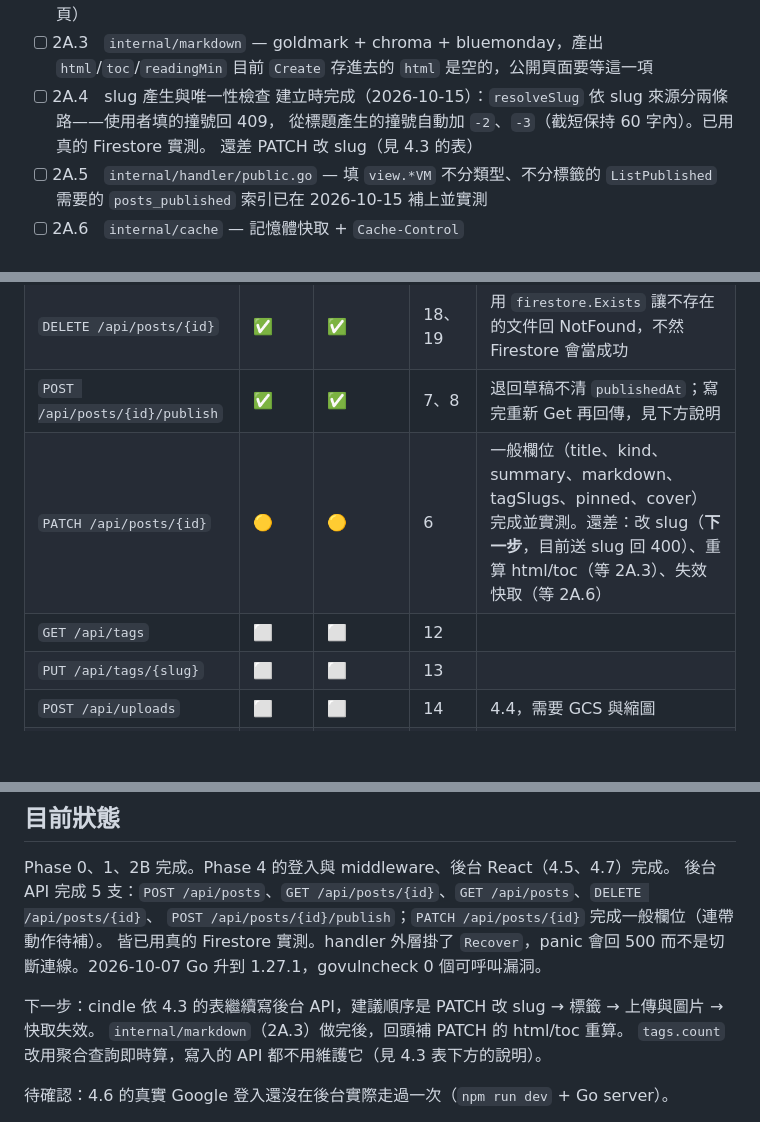
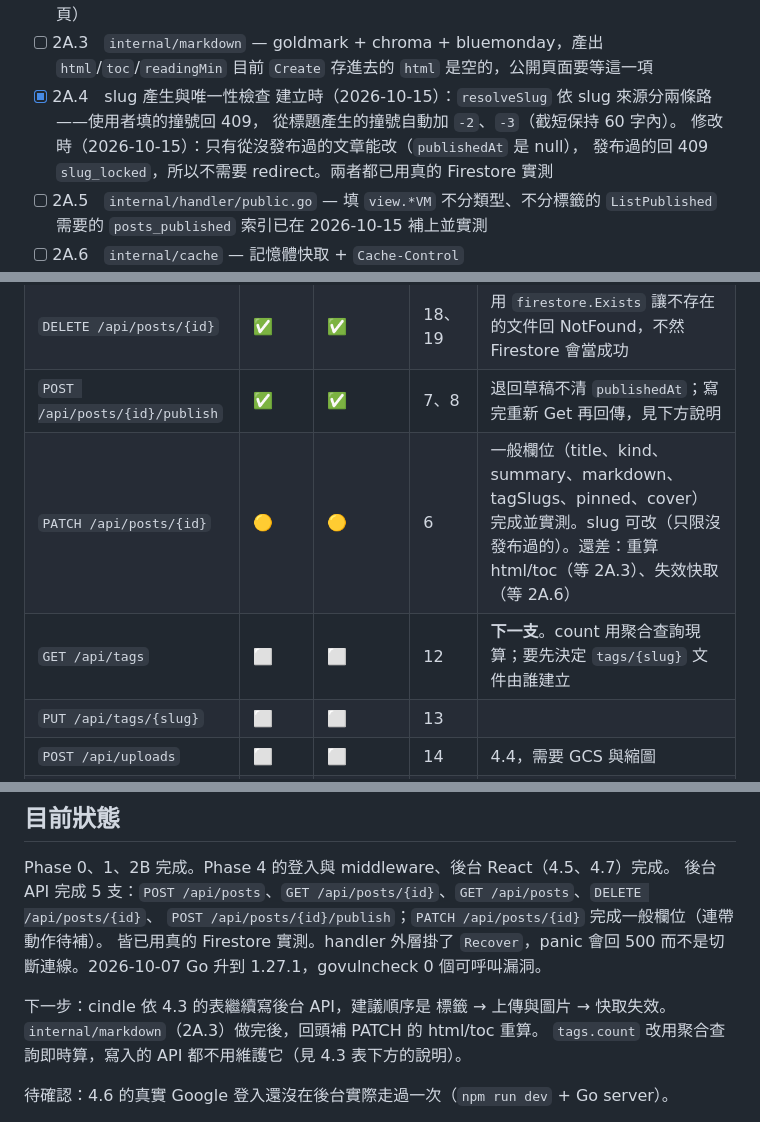
Before and after one commit to Cindle0826/blog, a Markdown page: docs/PLAN.md, 3 parts joined by grey strips. Drawn GitHub-style; blank space fills up the shorter version.

```diff
--- a/docs/PLAN.md
+++ b/docs/PLAN.md
@@ -124,10 +124,11 @@
       GetPublishedBySlug、ListPublished、CountPublished（公開頁，Firestore 分頁）
 - [ ] 2A.3　`internal/markdown` — goldmark + chroma + bluemonday，產出 `html`/`toc`/`readingMin`
       目前 `Create` 存進去的 `html` 是空的，公開頁面要等這一項
-- [ ] 2A.4　slug 產生與唯一性檢查
-      建立時完成（2026-10-15）：`resolveSlug` 依 slug 來源分兩條路——使用者填的撞號回 409，
-      從標題產生的撞號自動加 `-2`、`-3`（截短保持 60 字內）。已用真的 Firestore 實測。
-      還差 PATCH 改 slug（見 4.3 的表）
+- [x] 2A.4　slug 產生與唯一性檢查
+      建立時（2026-10-15）：`resolveSlug` 依 slug 來源分兩條路——使用者填的撞號回 409，
+      從標題產生的撞號自動加 `-2`、`-3`（截短保持 60 字內）。
+      修改時（2026-10-15）：只有從沒發布過的文章能改（`publishedAt` 是 null），
+      發布過的回 409 `slug_locked`，所以不需要 redirect。兩者都已用真的 Firestore 實測
 - [ ] 2A.5　`internal/handler/public.go` — 填 `view.*VM`
       不分類型、不分標籤的 `ListPublished` 需要的 `posts_published` 索引已在 2026-10-15 補上並實測
 - [ ] 2A.6　`internal/cache` — 記憶體快取 + `Cache-Control`
@@ -179,8 +180,8 @@
 | `GET /api/posts` | ✅ | ✅ | 5、5b、5c | 分頁在 Go 做，原因寫在 `PostStore.List` 的註解 |
 | `DELETE /api/posts/{id}` | ✅ | ✅ | 18、19 | 用 `firestore.Exists` 讓不存在的文件回 NotFound，不然 Firestore 會當成功 |
 | `POST /api/posts/{id}/publish` | ✅ | ✅ | 7、8 | 退回草稿不清 `publishedAt`；寫完重新 Get 再回傳，見下方說明 |
-| `PATCH /api/posts/{id}` | 🟡 | 🟡 | 6 | 一般欄位（title、kind、summary、markdown、tagSlugs、pinned、cover）完成並實測。還差：改 slug（**下一步**，目前送 slug 回 400）、重算 html/toc（等 2A.3）、失效快取（等 2A.6） |
-| `GET /api/tags` | ⬜ | ⬜ | 12 | |
+| `PATCH /api/posts/{id}` | 🟡 | 🟡 | 6 | 一般欄位（title、kind、summary、markdown、tagSlugs、pinned、cover）完成並實測。slug 可改（只限沒發布過的）。還差：重算 html/toc（等 2A.3）、失效快取（等 2A.6） |
+| `GET /api/tags` | ⬜ | ⬜ | 12 | **下一支**。count 用聚合查詢現算；要先決定 `tags/{slug}` 文件由誰建立 |
 | `PUT /api/tags/{slug}` | ⬜ | ⬜ | 13 | |
 | `POST /api/uploads` | ⬜ | ⬜ | 14 | 4.4，需要 GCS 與縮圖 |
 | `GET /images/{path...}` | ⬜ | ⬜ | 15、16 | 4.4b，公開路由，不經過 `RequireAdmin` |
@@ -254,7 +255,7 @@ Phase 0、1、2B 完成。Phase 4 的登入與 middleware、後台 React（4.5
 皆已用真的 Firestore 實測。handler 外層掛了 `Recover`，panic 會回 500 而不是切斷連線。2026-10-07 Go 升到 1.27.1，govulncheck 0 個可呼叫漏洞。
 
 下一步：cindle 依 4.3 的表繼續寫後台 API，建議順序是
-PATCH 改 slug → 標籤 → 上傳與圖片 → 快取失效。
+標籤 → 上傳與圖片 → 快取失效。
 `internal/markdown`（2A.3）做完後，回頭補 PATCH 的 html/toc 重算。
 `tags.count` 改用聚合查詢即時算，寫入的 API 都不用維護它（見 4.3 表下方的說明）。
 
```
Also changed, not shown: docs/API.md (+4 -5 lines), docs/FIRESTORE.md (+6 -1 lines).
